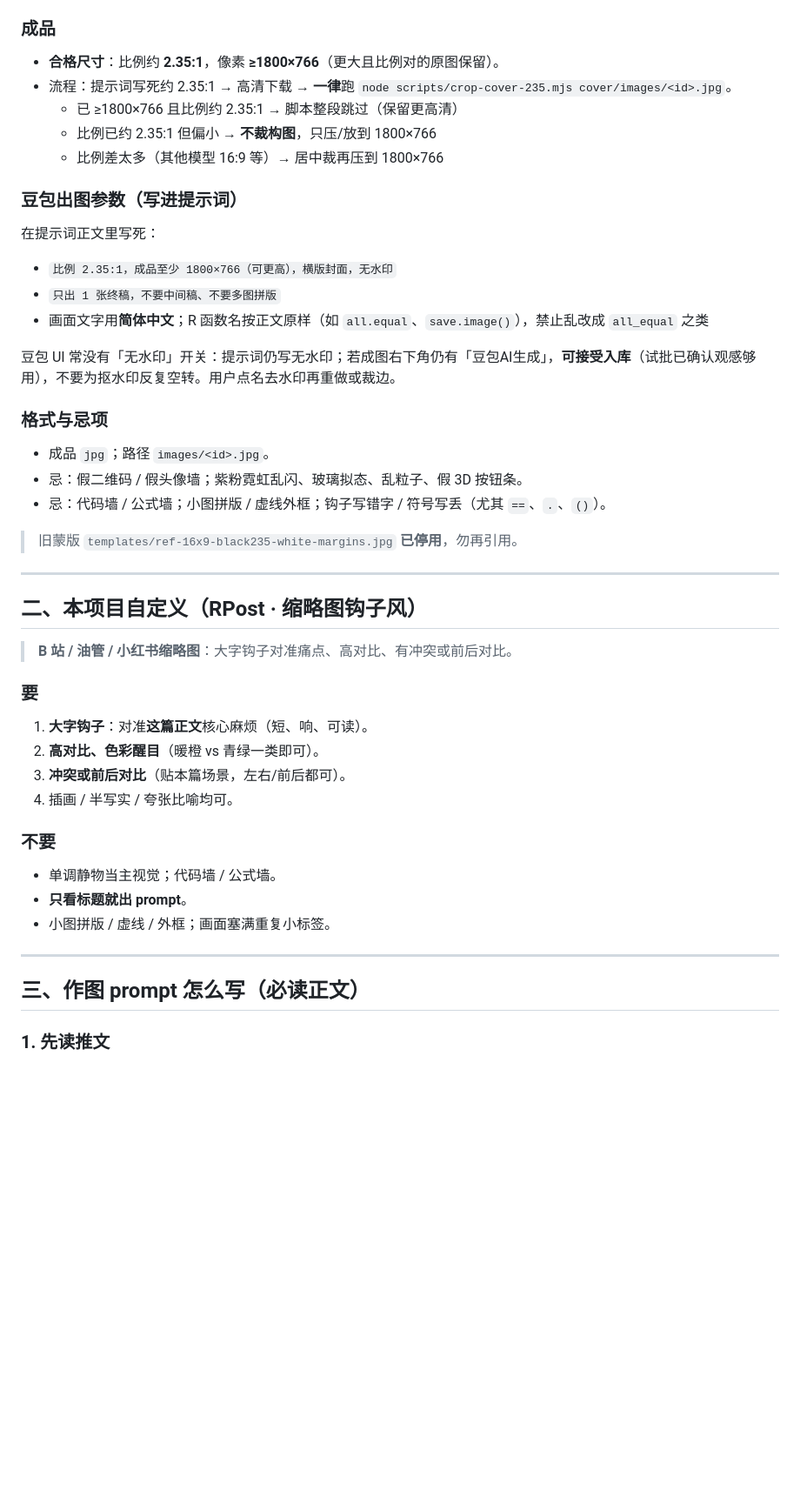
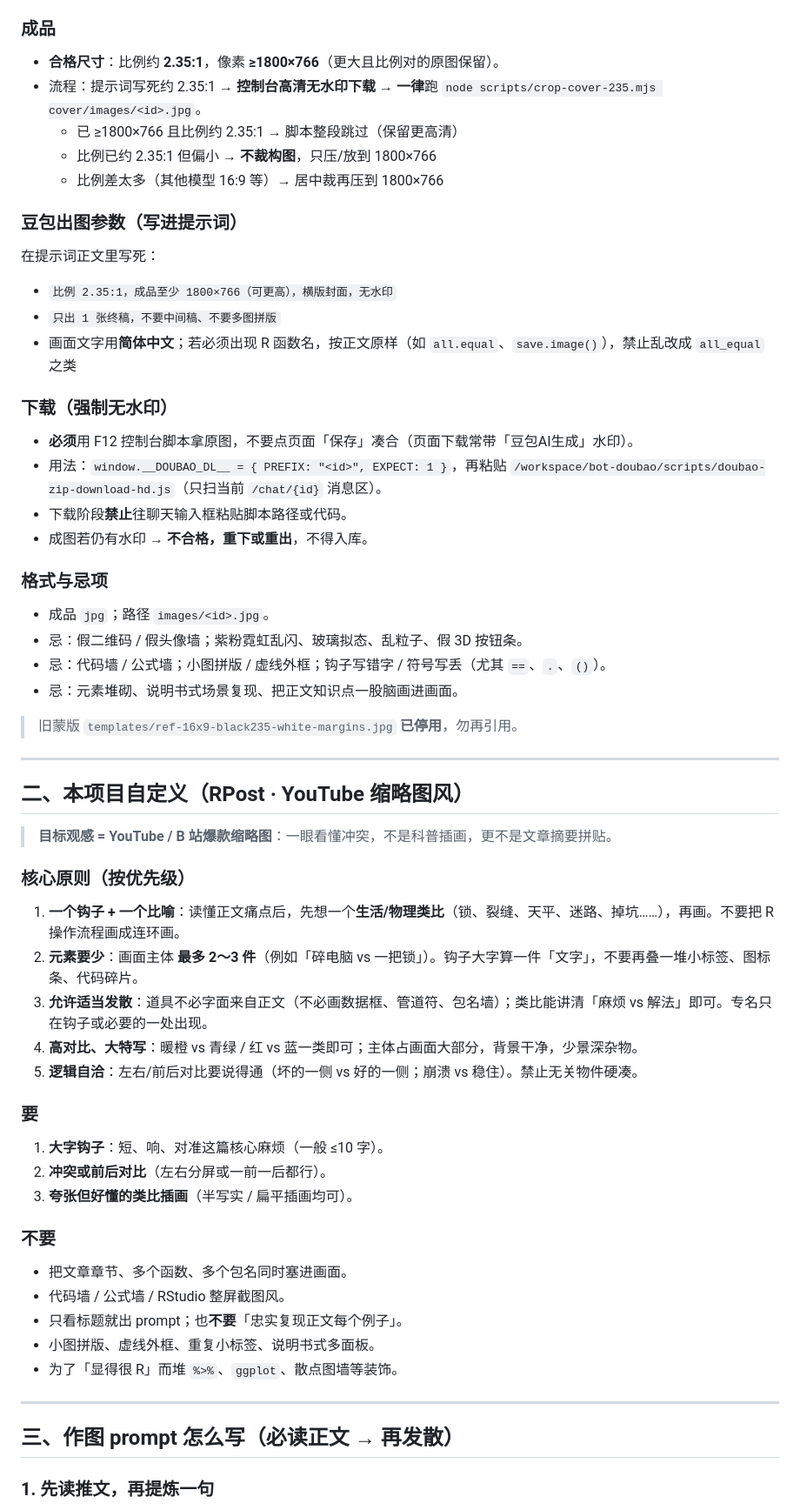
Before and after one commit to shalom-lab/r-post, a Markdown page: cover/rules.md, the part around one of its changes. Shown at 87% size. Rendered like a GitHub page; blank space fills up the shorter version.

Commit message:
cover: tighten YouTube-style prompts (fewer elements, analogy OK) and require watermark-free console download

```diff
--- a/cover/rules.md
+++ b/cover/rules.md
@@ -14,7 +14,7 @@
 ### 成品
 
 - **合格尺寸**：比例约 **2.35:1**，像素 **≥1800×766**（更大且比例对的原图保留）。
-- 流程：提示词写死约 2.35:1 → 高清下载 → **一律**跑 `node scripts/crop-cover-235.mjs cover/images/<id>.jpg`。
+- 流程：提示词写死约 2.35:1 → **控制台高清无水印下载** → **一律**跑 `node scripts/crop-cover-235.mjs cover/images/<id>.jpg`。
   - 已 ≥1800×766 且比例约 2.35:1 → 脚本整段跳过（保留更高清）
   - 比例已约 2.35:1 但偏小 → **不裁构图**，只压/放到 1800×766
   - 比例差太多（其他模型 16:9 等）→ 居中裁再压到 1800×766
@@ -25,40 +25,55 @@
 
 - `比例 2.35:1，成品至少 1800×766（可更高），横版封面，无水印`
 - `只出 1 张终稿，不要中间稿、不要多图拼版`
-- 画面文字用**简体中文**；R 函数名按正文原样（如 `all.equal`、`save.image()`），禁止乱改成 `all_equal` 之类
+- 画面文字用**简体中文**；若必须出现 R 函数名，按正文原样（如 `all.equal`、`save.image()`），禁止乱改成 `all_equal` 之类
 
-豆包 UI 常没有「无水印」开关：提示词仍写无水印；若成图右下角仍有「豆包AI生成」，**可接受入库**（试批已确认观感够用），不要为抠水印反复空转。用户点名去水印再重做或裁边。
+### 下载（强制无水印）
+
+- **必须**用 F12 控制台脚本拿原图，不要点页面「保存」凑合（页面下载常带「豆包AI生成」水印）。
+- 用法：`window.__DOUBAO_DL__ = { PREFIX: "<id>", EXPECT: 1 }`，再粘贴 `/workspace/bot-doubao/scripts/doubao-zip-download-hd.js`（只扫当前 `/chat/{id}` 消息区）。
+- 下载阶段**禁止**往聊天输入框粘贴脚本路径或代码。
+- 成图若仍有水印 → **不合格，重下或重出**，不得入库。
 
 ### 格式与忌项
 
 - 成品 `jpg`；路径 `images/<id>.jpg`。
 - 忌：假二维码 / 假头像墙；紫粉霓虹乱闪、玻璃拟态、乱粒子、假 3D 按钮条。
 - 忌：代码墙 / 公式墙；小图拼版 / 虚线外框；钩子写错字 / 符号写丢（尤其 `==`、`.`、`()`）。
+- 忌：元素堆砌、说明书式场景复现、把正文知识点一股脑画进画面。
 
 > 旧蒙版 `templates/ref-16x9-black235-white-margins.jpg` **已停用**，勿再引用。
 
 ---
 
-## 二、本项目自定义（RPost · 缩略图钩子风）
+## 二、本项目自定义（RPost · YouTube 缩略图风）
 
-> **B 站 / 油管 / 小红书缩略图**：大字钩子对准痛点、高对比、有冲突或前后对比。
+> **目标观感 = YouTube / B 站爆款缩略图**：一眼看懂冲突，不是科普插画，更不是文章摘要拼贴。
+
+### 核心原则（按优先级）
+
+1. **一个钩子 + 一个比喻**：读懂正文痛点后，先想一个**生活/物理类比**（锁、裂缝、天平、迷路、掉坑……），再画。不要把 R 操作流程画成连环画。
+2. **元素要少**：画面主体 **最多 2～3 件**（例如「碎电脑 vs 一把锁」）。钩子大字算一件「文字」，不要再叠一堆小标签、图标条、代码碎片。
+3. **允许适当发散**：道具不必字面来自正文（不必画数据框、管道符、包名墙）；类比能讲清「麻烦 vs 解法」即可。专名只在钩子或必要的一处出现。
+4. **高对比、大特写**：暖橙 vs 青绿 / 红 vs 蓝一类即可；主体占画面大部分，背景干净，少景深杂物。
+5. **逻辑自洽**：左右/前后对比要说得通（坏的一侧 vs 好的一侧；崩溃 vs 稳住）。禁止无关物件硬凑。
 
 ### 要
 
-1. **大字钩子**：对准**这篇正文**核心麻烦（短、响、可读）。
-2. **高对比、色彩醒目**（暖橙 vs 青绿一类即可）。
-3. **冲突或前后对比**（贴本篇场景，左右/前后都可）。
-4. 插画 / 半写实 / 夸张比喻均可。
+1. **大字钩子**：短、响、对准这篇核心麻烦（一般 ≤10 字）。
+2. **冲突或前后对比**（左右分屏或一前一后都行）。
+3. **夸张但好懂的类比插画**（半写实 / 扁平插画均可）。
 
 ### 不要
 
-- 单调静物当主视觉；代码墙 / 公式墙。
-- **只看标题就出 prompt**。
-- 小图拼版 / 虚线 / 外框；画面塞满重复小标签。
+- 把文章章节、多个函数、多个包名同时塞进画面。
+- 代码墙 / 公式墙 / RStudio 整屏截图风。
+- 只看标题就出 prompt；也**不要**「忠实复现正文每个例子」。
+- 小图拼版、虚线外框、重复小标签、说明书式多面板。
+- 为了「显得很 R」而堆 `%>%`、`ggplot`、散点图墙等装饰。
 
 ---
 
-## 三、作图 prompt 怎么写（必读正文）
+## 三、作图 prompt 怎么写（必读正文 → 再发散）
 
-### 1. 先读推文
+### 1. 先读推文，再提炼一句
 
```
Also changed, not shown: other parts of cover/rules.md (+33 -11 lines), cover/AGENTS.md (+1 -1 lines).
